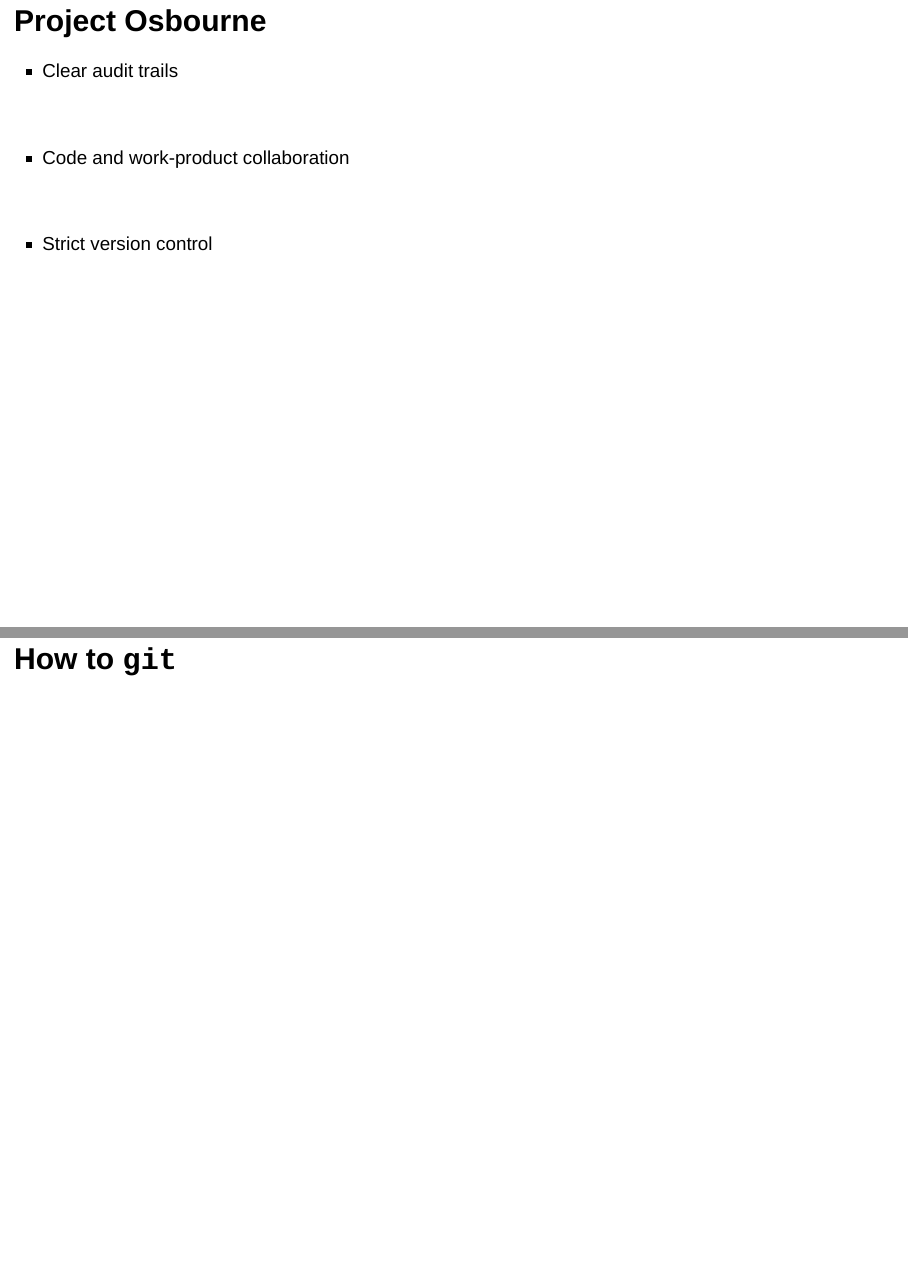
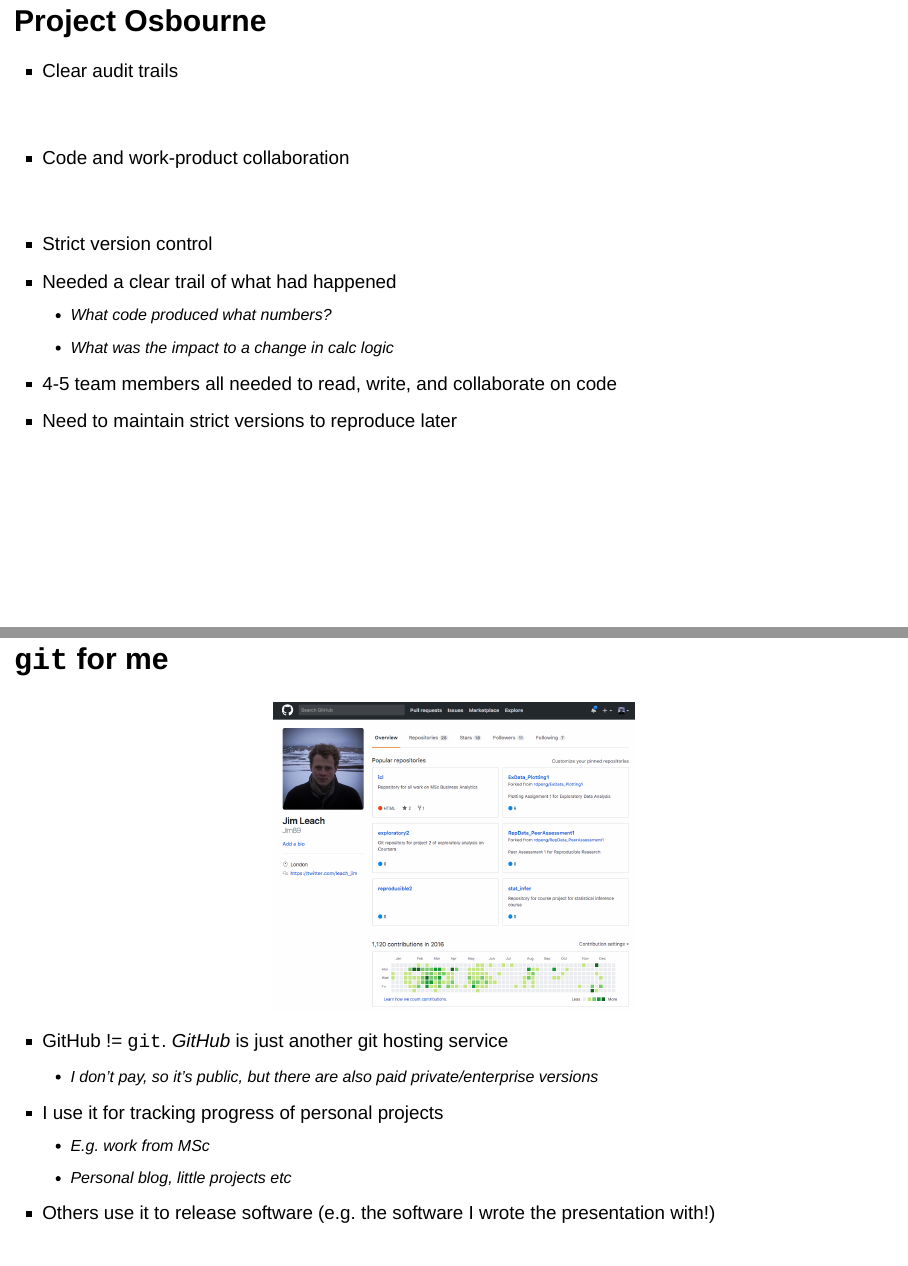
Before and after one commit to Jim89/git-overview, an R Markdown document (an-introduction-to-git.Rmd): pages 12 and 19 of 20 before the commit and pages 12 and 19 of 22 after it, joined at a grey line. Rendered offline with R 4.5, knitr and Pandoc, with nearby package versions; drawn as Slidy slides in place of the format the file asks for; some code elsewhere in the file could not run offline.

Commit message:
Add further notes on osbourne, bitbucket, and github

````diff
--- a/an-introduction-to-git.Rmd
+++ b/an-introduction-to-git.Rmd
@@ -203,6 +216,14 @@ commits_cln <- commits %>%
 <br>
 
 * Strict version control
+
+<aside class="notes">
+* Needed a clear trail of what had happened
+    * What code produced what numbers?
+    * What was the impact to a change in calc logic
+* 4-5 team members all needed to read, write, and collaborate on code
+* Need to maintain strict versions to reproduce later
+</aside>
 
 ## Commits vs time
 
@@ -278,6 +299,21 @@ knitr::include_graphics("www/bb2.png")
     * Confluence: documentation, articles, longer-form project
 </aside>
 
+## `git` for me
+
+```{r gh}
+knitr::include_graphics("www/gh.png")
+```
+
+<aside class="notes">
+* GitHub != `git`. _GitHub_ is just another git hosting service
+    * I don't pay, so it's public, but there are also paid private/enterprise versions
+* I use it for tracking progress of personal projects
+    * E.g. work from MSc
+    * Personal blog, little projects etc
+* Others use it to release software (e.g. the software I wrote the presentation with!)
+</aside>
+
 # How to `git`
 
 ## git
````
Also changed, not shown: an-introduction-to-git.Rmd (13 more changed lines).
